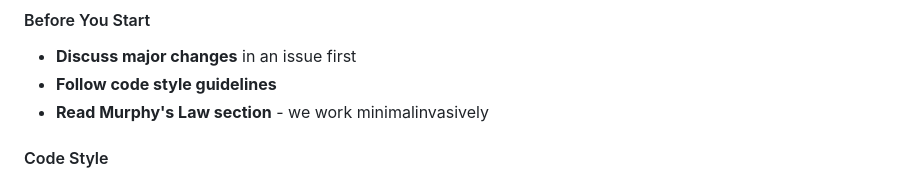
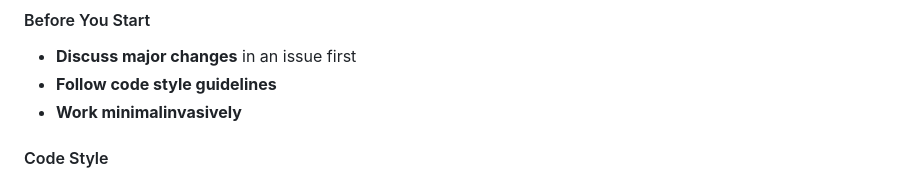
Before and after one commit to georgerauscher/encryptor-app, a Markdown page: CONTRIBUTING.md, the part around the change. Rendered like a GitHub page.

Commit message:
Cleanup: Final polish of documentation

```diff
--- a/CONTRIBUTING.md
+++ b/CONTRIBUTING.md
@@ -24,7 +24,7 @@ Thank you for your interest in contributing! This project is built by [George A.
 #### Before You Start
 - **Discuss major changes** in an issue first
 - **Follow code style guidelines**
-- **Read Murphy's Law section** - we work minimalinvasively
+- **Work minimalinvasively**
 
 #### Code Style
 - **No emojis** in code or documentation
```
